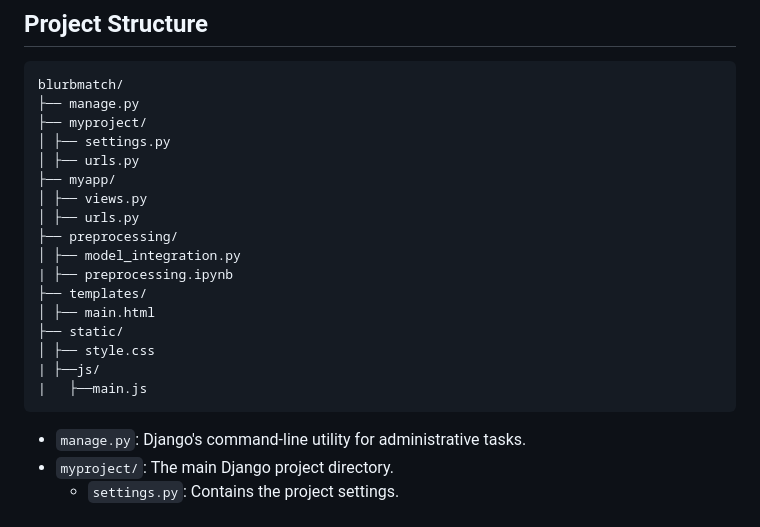
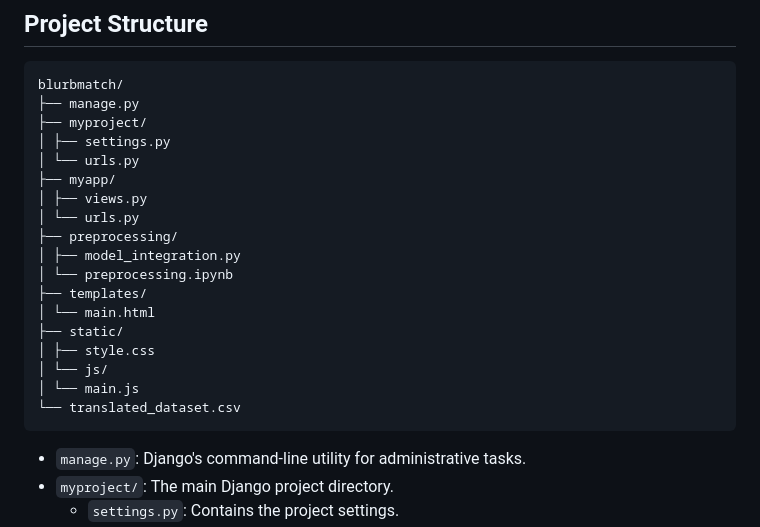
Before and after one commit to AI-till-we-die/BlurbMatch---Smart-Book-Recommender, a Markdown page: readme.md, the part around the change. Rendered like a GitHub page.

````diff
--- a/readme.md
+++ b/readme.md
@@ -42,19 +42,20 @@ blurbmatch/
 ├── manage.py
 ├── myproject/
 │ ├── settings.py
-│ ├── urls.py
+│ └── urls.py
 ├── myapp/
 │ ├── views.py
-│ ├── urls.py
+│ └── urls.py
 ├── preprocessing/
 │ ├── model_integration.py
-| ├── preprocessing.ipynb
+│ └── preprocessing.ipynb
 ├── templates/
-│ ├── main.html
+│ └── main.html
 ├── static/
 │ ├── style.css
-| ├──js/
-|   ├──main.js
+│ └── js/
+│ └── main.js
+└── translated_dataset.csv
 ```
 
 *   `manage.py`: Django's command-line utility for administrative tasks.
````
